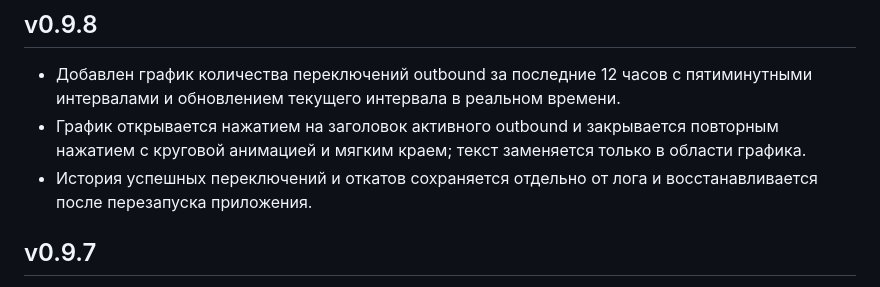
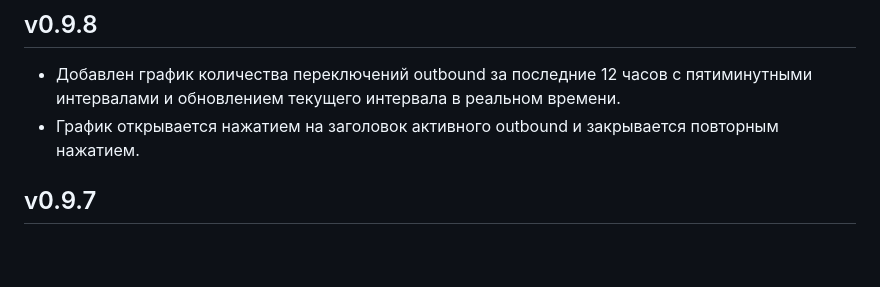
Before and after one commit to serjeleone/xray-proxy-manager, a Markdown page: xray-proxy-manager/CHANGELOG.md, the part around the change. Rendered like a GitHub page; blank space fills up the shorter version.

Commit message:
docs: уточнить описание графика в v0.9.8
Rebuild-Release: v0.9.8

```diff
--- a/xray-proxy-manager/CHANGELOG.md
+++ b/xray-proxy-manager/CHANGELOG.md
@@ -3,8 +3,7 @@
 ## v0.9.8
 
 - Добавлен график количества переключений outbound за последние 12 часов с пятиминутными интервалами и обновлением текущего интервала в реальном времени.
-- График открывается нажатием на заголовок активного outbound и закрывается повторным нажатием с круговой анимацией и мягким краем; текст заменяется только в области графика.
-- История успешных переключений и откатов сохраняется отдельно от лога и восстанавливается после перезапуска приложения.
+- График открывается нажатием на заголовок активного outbound и закрывается повторным нажатием.
 
 ## v0.9.7
 
```
Also changed, not shown: xray-proxy-manager/DOCS.md (+2 -2 lines).
